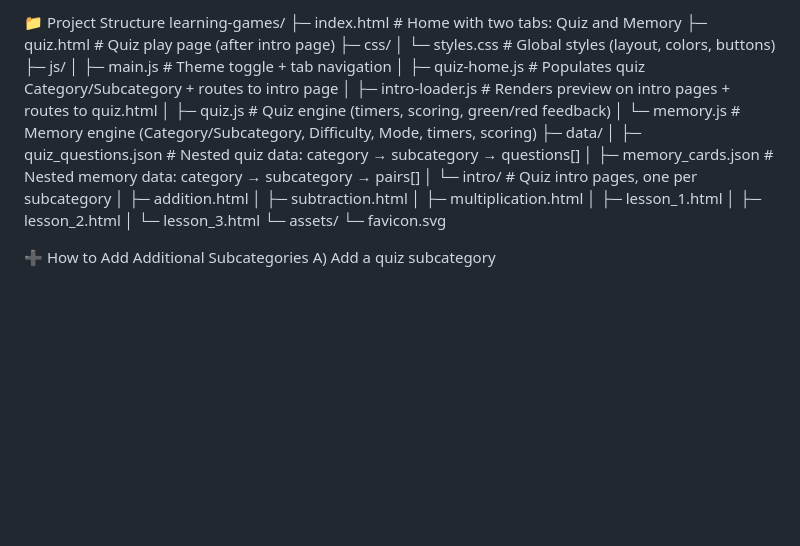
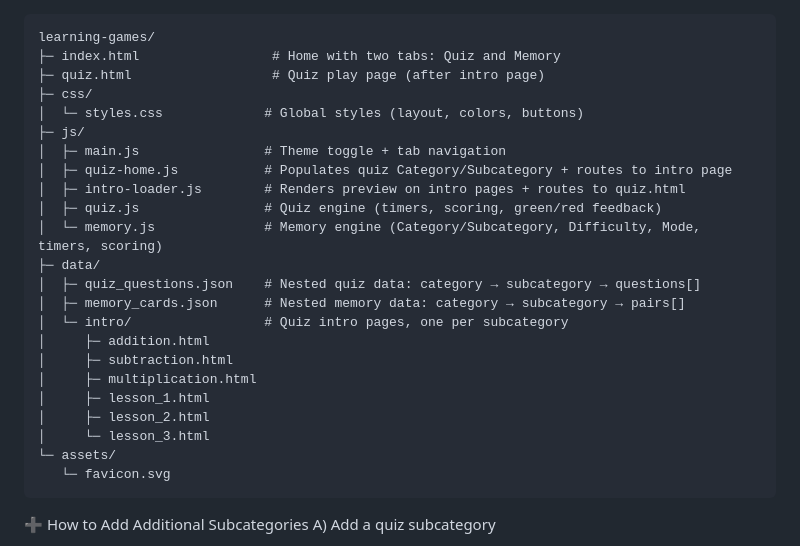
Before and after one commit to wingheichan/gameparadise, a Markdown page: README.md, the part around the change. Drawn GitHub-style; blank space fills up the shorter version.

````diff
--- a/README.md
+++ b/README.md
@@ -1,4 +1,4 @@
-📁 Project Structure
+```text
 learning-games/
 ├─ index.html                 # Home with two tabs: Quiz and Memory
 ├─ quiz.html                  # Quiz play page (after intro page)
@@ -22,7 +22,7 @@ learning-games/
 │     └─ lesson_3.html
 └─ assets/
    └─ favicon.svg
-
+```
 
 
 
````
